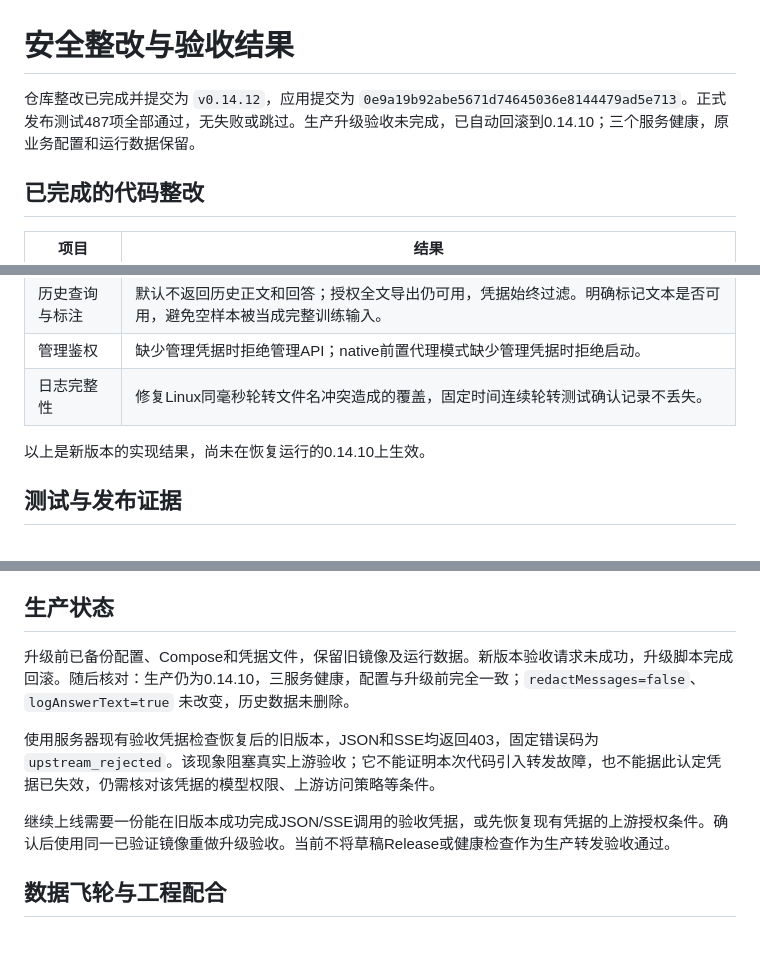
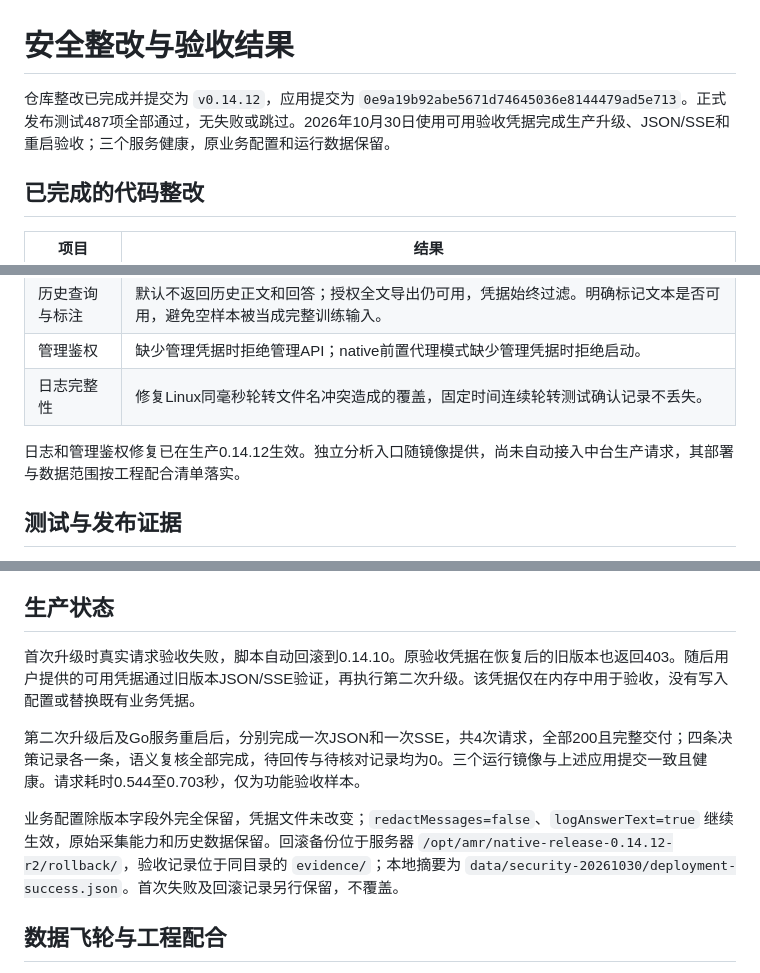
Before and after one commit to xwbmotor/cmtoken-auto-model-router, a Markdown page: docs/security-remediation-20261030.md, 3 parts joined by grey strips. Drawn GitHub-style; blank space fills up the shorter version.

Commit message:
docs: record successful v0.14.12 production acceptance

```diff
--- a/docs/security-remediation-20261030.md
+++ b/docs/security-remediation-20261030.md
@@ -1,6 +1,6 @@
 # 安全整改与验收结果
 
-仓库整改已完成并提交为 `v0.14.12`，应用提交为 `0e9a19b92abe5671d74645036e8144479ad5e713`。正式发布测试487项全部通过，无失败或跳过。生产升级验收未完成，已自动回滚到0.14.10；三个服务健康，原业务配置和运行数据保留。
+仓库整改已完成并提交为 `v0.14.12`，应用提交为 `0e9a19b92abe5671d74645036e8144479ad5e713`。正式发布测试487项全部通过，无失败或跳过。2026年10月30日使用可用验收凭据完成生产升级、JSON/SSE和重启验收；三个服务健康，原业务配置和运行数据保留。
 
 ## 已完成的代码整改
 
@@ -13,7 +13,7 @@
 | 管理鉴权 | 缺少管理凭据时拒绝管理API；native前置代理模式缺少管理凭据时拒绝启动。 |
 | 日志完整性 | 修复Linux同毫秒轮转文件名冲突造成的覆盖，固定时间连续轮转测试确认记录不丢失。 |
 
-以上是新版本的实现结果，尚未在恢复运行的0.14.10上生效。
+日志和管理鉴权修复已在生产0.14.12生效。独立分析入口随镜像提供，尚未自动接入中台生产请求，其部署与数据范围按工程配合清单落实。
 
 ## 测试与发布证据
 
@@ -25,11 +25,11 @@
 
 ## 生产状态
 
-升级前已备份配置、Compose和凭据文件，保留旧镜像及运行数据。新版本验收请求未成功，升级脚本完成回滚。随后核对：生产仍为0.14.10，三服务健康，配置与升级前完全一致；`redactMessages=false`、`logAnswerText=true` 未改变，历史数据未删除。
+首次升级时真实请求验收失败，脚本自动回滚到0.14.10。原验收凭据在恢复后的旧版本也返回403。随后用户提供的可用凭据通过旧版本JSON/SSE验证，再执行第二次升级。该凭据仅在内存中用于验收，没有写入配置或替换既有业务凭据。
 
-使用服务器现有验收凭据检查恢复后的旧版本，JSON和SSE均返回403，固定错误码为 `upstream_rejected`。该现象阻塞真实上游验收；它不能证明本次代码引入转发故障，也不能据此认定凭据已失效，仍需核对该凭据的模型权限、上游访问策略等条件。
+第二次升级后及Go服务重启后，分别完成一次JSON和一次SSE，共4次请求，全部200且完整交付；四条决策记录各一条，语义复核全部完成，待回传与待核对记录均为0。三个运行镜像与上述应用提交一致且健康。请求耗时0.544至0.703秒，仅为功能验收样本。
 
-继续上线需要一份能在旧版本成功完成JSON/SSE调用的验收凭据，或先恢复现有凭据的上游授权条件。确认后使用同一已验证镜像重做升级验收。当前不将草稿Release或健康检查作为生产转发验收通过。
+业务配置除版本字段外完全保留，凭据文件未改变；`redactMessages=false`、`logAnswerText=true` 继续生效，原始采集能力和历史数据保留。回滚备份位于服务器 `/opt/amr/native-release-0.14.12-r2/rollback/`，验收记录位于同目录的 `evidence/`；本地摘要为 `data/security-20261030/deployment-success.json`。首次失败及回滚记录另行保留，不覆盖。
 
 ## 数据飞轮与工程配合
 
```
